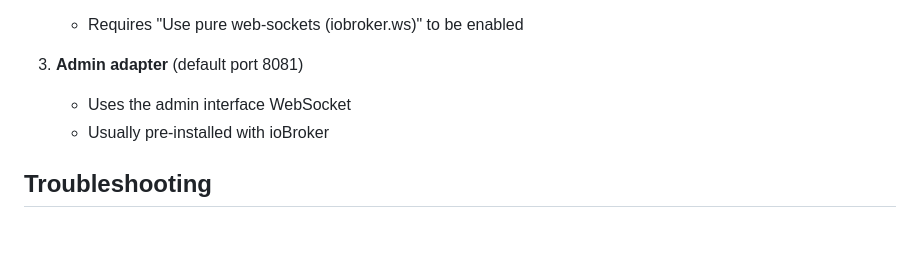
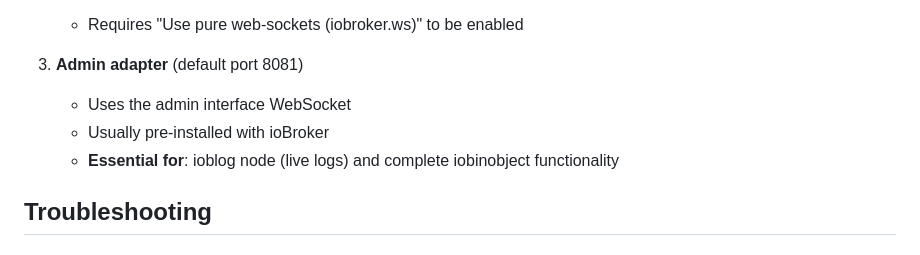
Before and after one commit to Marc-Berg/node-red-contrib-iobroker, a Markdown page: README.md, the part around the change. Rendered like a GitHub page.

```diff
--- a/README.md
+++ b/README.md
@@ -431,6 +431,7 @@ The nodes connect to ioBroker's WebSocket interface via **one** of three options
 3. **Admin adapter** (default port 8081)
    - Uses the admin interface WebSocket
    - Usually pre-installed with ioBroker
+   - **Essential for**: ioblog node (live logs) and complete iobinobject functionality
 
 ## Troubleshooting
 
```
Also changed, not shown: README.de.md (+1 -0 lines).
